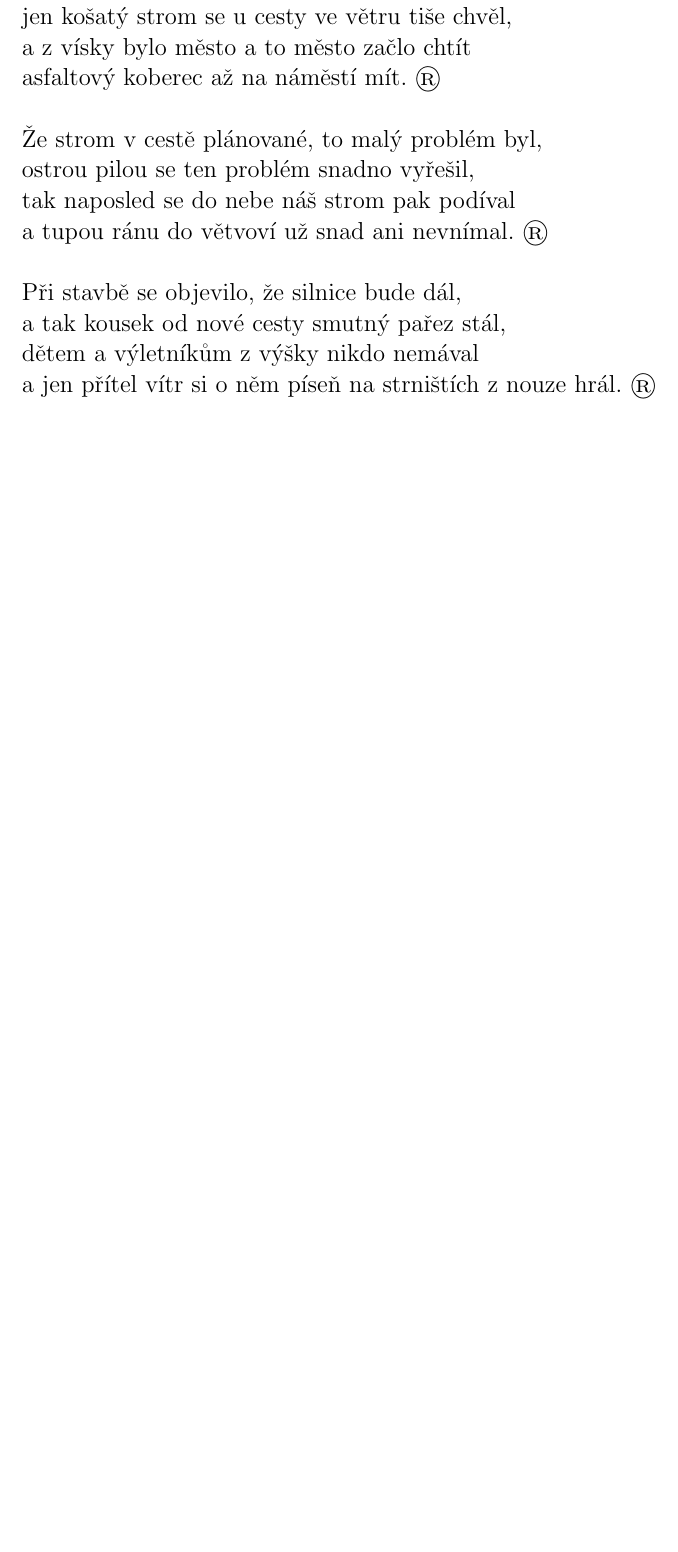
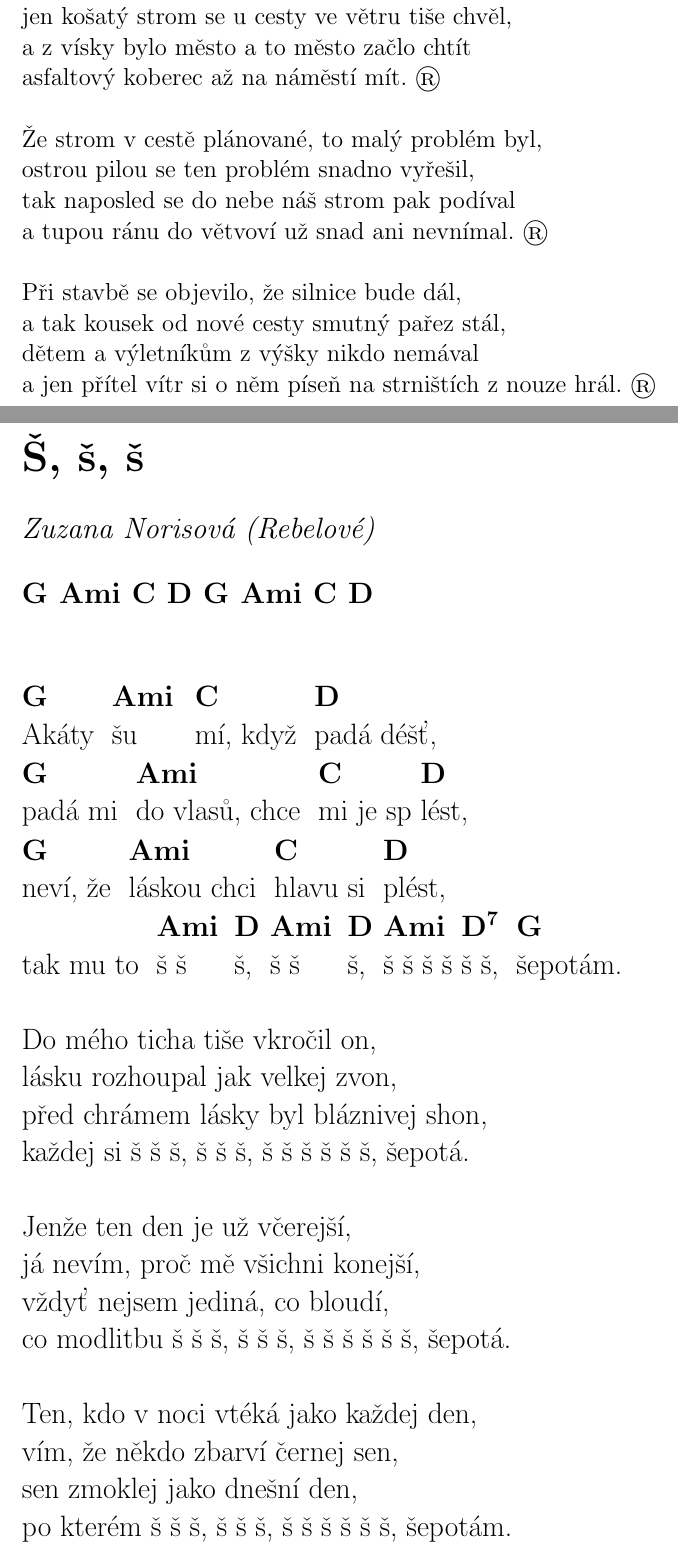
Before and after one commit to Krejdom/zpevnik, a LaTeX book (main.tex, which reads pisnicky/s_s_s.tex): part of page 66 of 77 before the commit and two parts of pages 66 and 67 of 78 after it, the two joined at a grey line, cut so that both start at the same text, the shorter picture padded with empty space. Compiled offline with pdfLaTeX.

Commit message:
+ Š, š, š

```diff
--- /dev/null
+++ b/pisnicky/s_s_s.tex
@@ -0,0 +1,27 @@
+\section*{\Huge Š, š, š}
+\emph{Zuzana Norisová (Rebelové)}\\
+
+\chord{G Ami C D G Ami C D}\\
+
+\chord{G}Akáty \chord{Ami}šu\hspace{1cm}\chord{C}mí, když \chord{D}padá déšť,\\
+\chord{G}padá mi \chord{Ami}do vlasů, chce \chord{C}mi je sp\chord{D}lést,\\
+\chord{G}neví, že \chord{Ami}láskou chci \chord{C}hlavu si \chord{D}plést,\\
+tak mu to \chord{Ami}š š\hspace{0.8cm}\chord{D}š, \chord{Ami}š š\hspace{0.8cm}\chord{D}š,
+\chord{Ami}š š š š\chord{D\textsuperscript{7}}š š, \chord{G}šepotám.\\
+
+Do mého ticha tiše vkročil on,\\
+lásku rozhoupal jak velkej zvon,\\
+před chrámem lásky byl bláznivej shon,\\
+každej si š š š, š š š, š š š š š š, šepotá.\\
+
+Jenže ten den je už včerejší,\\
+já nevím, proč mě všichni konejší,\\
+vždyť nejsem jediná, co bloudí,\\
+co modlitbu š š š, š š š, š š š š š š, šepotá.\\
+
+Ten, kdo v noci vtéká jako každej den,\\
+vím, že někdo zbarví černej sen,\\
+sen zmoklej jako dnešní den,\\
+po kterém š š š, š š š, š š š š š š, šepotám.\\
+
+\newpage
```
Also changed, not shown: main.tex (+1 -0 lines), obsah.tex (+2 -0 lines).
